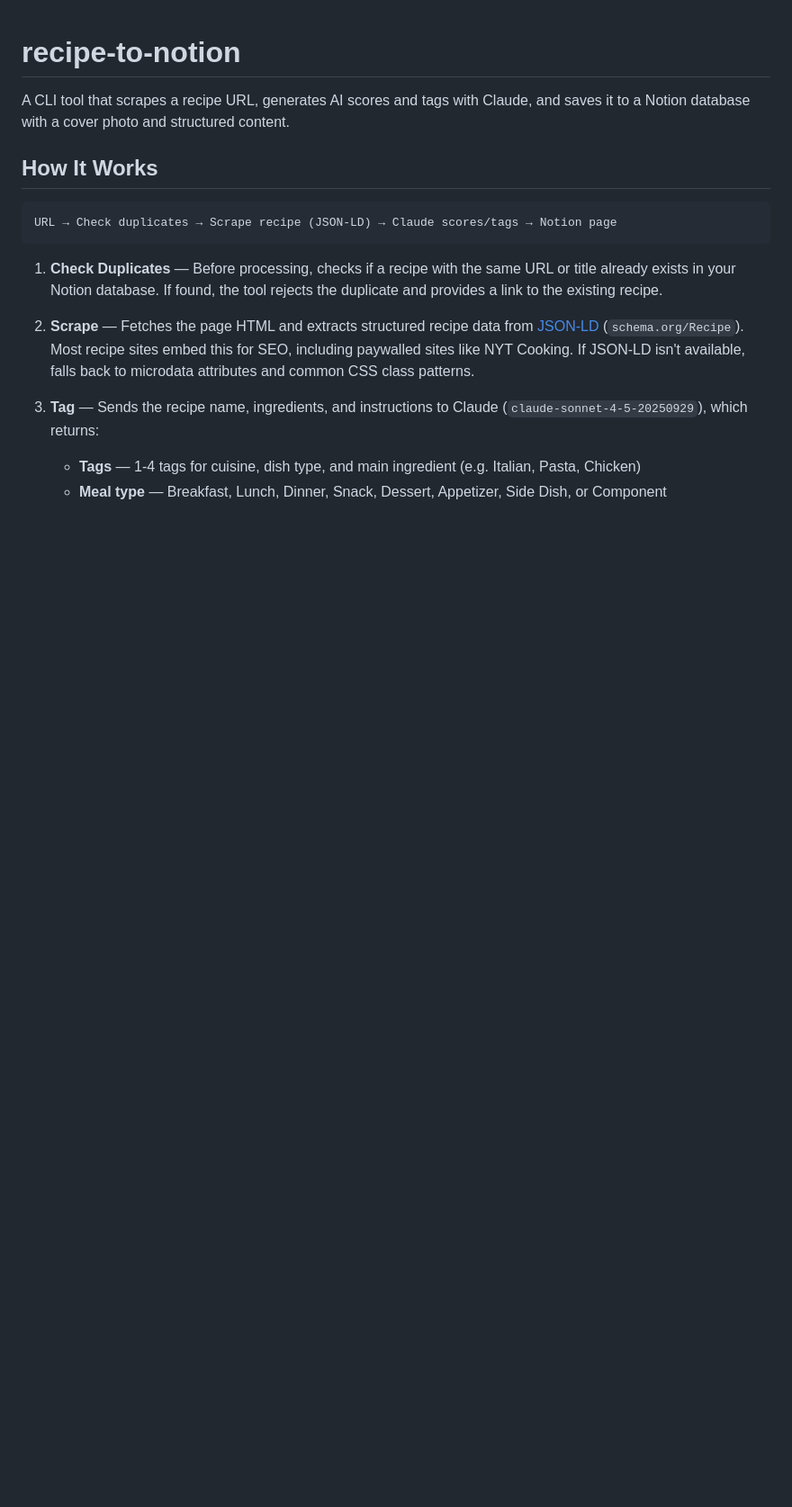
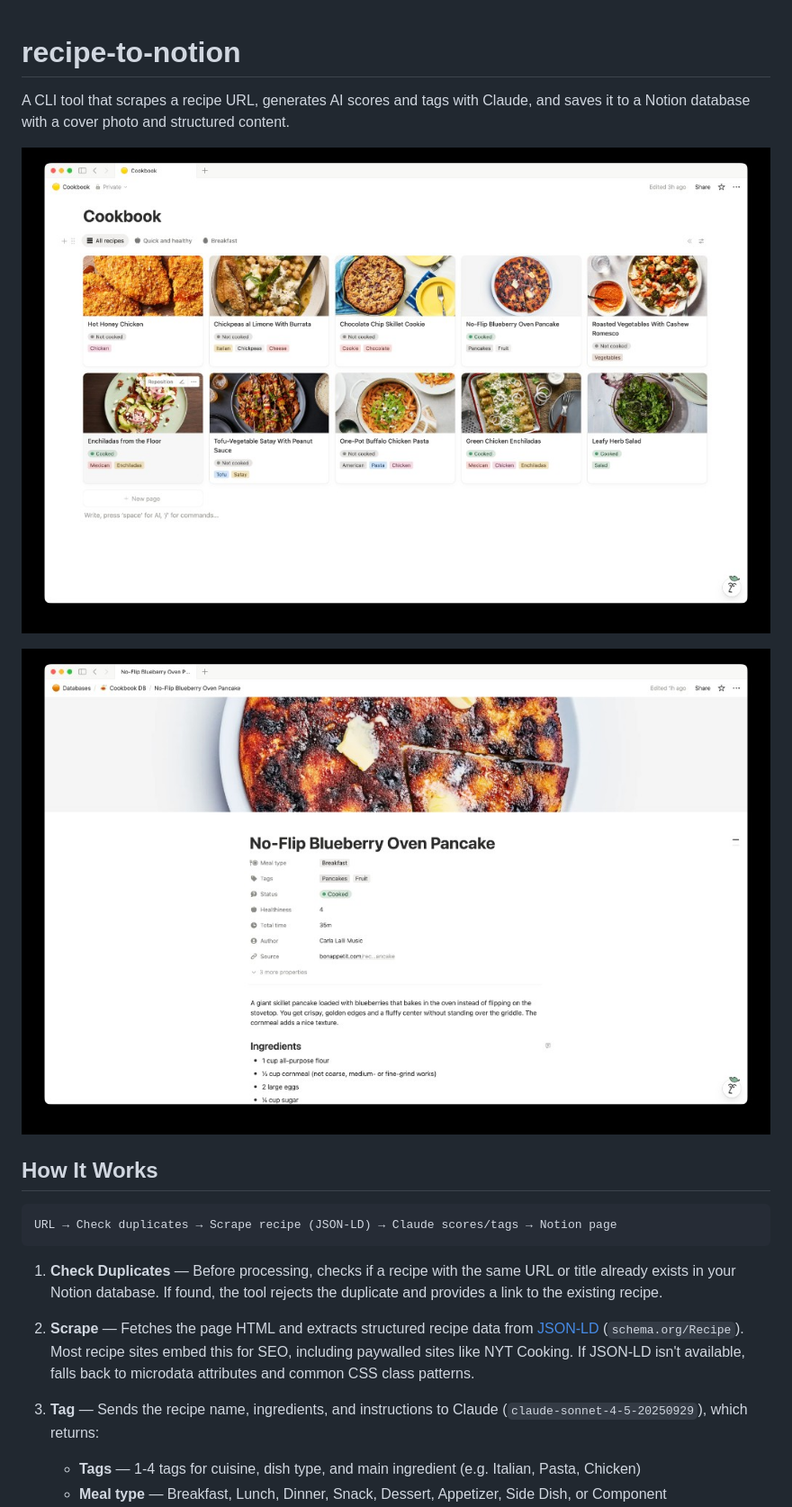
Before and after one commit to willbiddy/recipe-to-notion, a Markdown page: README.md, the part around the change. Shown: that part at 90% size. Rendered like a GitHub page; pictures changed too: docs/notion-gallery.png (added), docs/notion-recipe.png (added); blank space fills up the shorter version.

Commit message:
Add screenshots to README

```diff
--- a/README.md
+++ b/README.md
@@ -1,6 +1,10 @@
 # recipe-to-notion
 
 A CLI tool that scrapes a recipe URL, generates AI scores and tags with Claude, and saves it to a Notion database with a cover photo and structured content.
+
+![Notion gallery view with recipe cards](docs/notion-gallery.png)
+
+![Recipe page in Notion](docs/notion-recipe.png)
 
 ## How It Works
 
```
